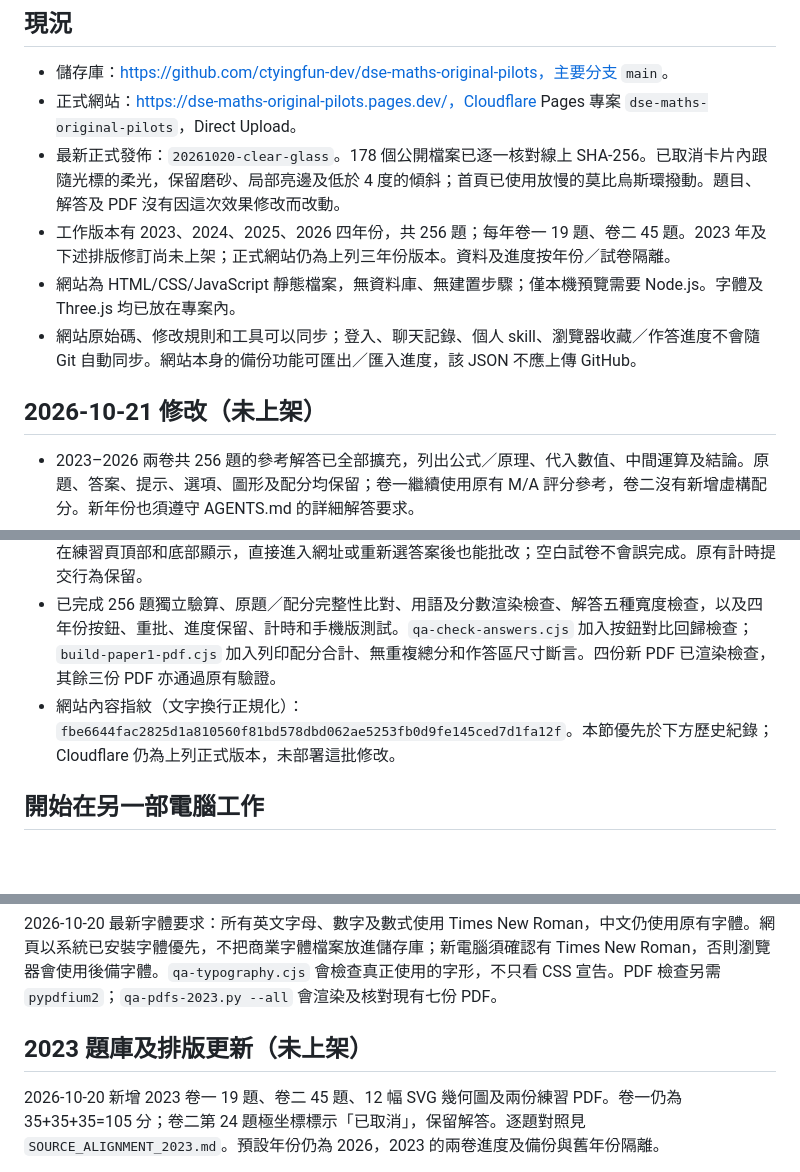
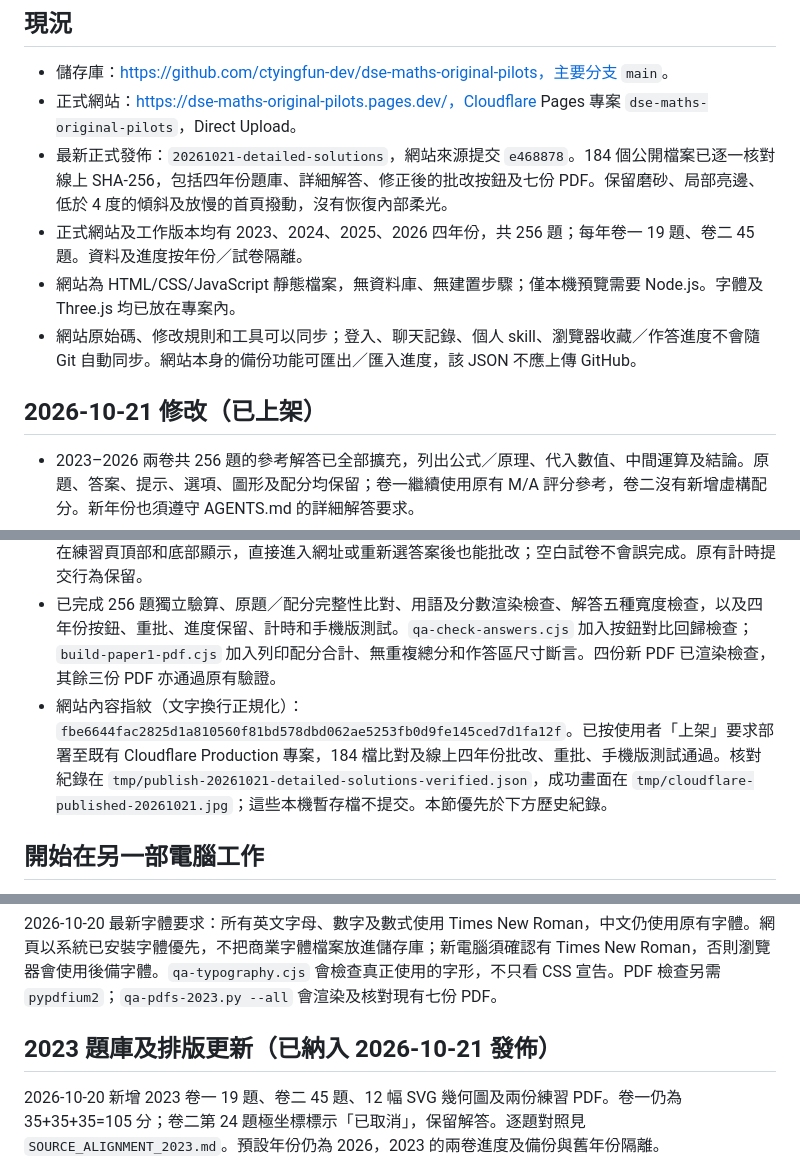
Before and after one commit to ctyingfun-dev/dse-maths-original-pilots, a Markdown page: HANDOFF.md, 3 parts joined by grey strips. GitHub-like rendering; blank space fills up the shorter version.

```diff
--- a/HANDOFF.md
+++ b/HANDOFF.md
@@ -6,19 +6,19 @@
 
 - 儲存庫：https://github.com/ctyingfun-dev/dse-maths-original-pilots，主要分支 `main`。
 - 正式網站：https://dse-maths-original-pilots.pages.dev/，Cloudflare Pages 專案 `dse-maths-original-pilots`，Direct Upload。
-- 最新正式發佈：`20261020-clear-glass`。178 個公開檔案已逐一核對線上 SHA-256。已取消卡片內跟隨光標的柔光，保留磨砂、局部亮邊及低於 4 度的傾斜；首頁已使用放慢的莫比烏斯環撥動。題目、解答及 PDF 沒有因這次效果修改而改動。
-- 工作版本有 2023、2024、2025、2026 四年份，共 256 題；每年卷一 19 題、卷二 45 題。2023 年及下述排版修訂尚未上架；正式網站仍為上列三年份版本。資料及進度按年份／試卷隔離。
+- 最新正式發佈：`20261021-detailed-solutions`，網站來源提交 `e468878`。184 個公開檔案已逐一核對線上 SHA-256，包括四年份題庫、詳細解答、修正後的批改按鈕及七份 PDF。保留磨砂、局部亮邊、低於 4 度的傾斜及放慢的首頁撥動，沒有恢復內部柔光。
+- 正式網站及工作版本均有 2023、2024、2025、2026 四年份，共 256 題；每年卷一 19 題、卷二 45 題。資料及進度按年份／試卷隔離。
 - 網站為 HTML/CSS/JavaScript 靜態檔案，無資料庫、無建置步驟；僅本機預覽需要 Node.js。字體及 Three.js 均已放在專案內。
 - 網站原始碼、修改規則和工具可以同步；登入、聊天記錄、個人 skill、瀏覽器收藏／作答進度不會隨 Git 自動同步。網站本身的備份功能可匯出／匯入進度，該 JSON 不應上傳 GitHub。
 
-## 2026-10-21 修改（未上架）
+## 2026-10-21 修改（已上架）
 
 - 2023–2026 兩卷共 256 題的參考解答已全部擴充，列出公式／原理、代入數值、中間運算及結論。原題、答案、提示、選項、圖形及配分均保留；卷一繼續使用原有 M/A 評分參考，卷二沒有新增虛構配分。新年份也須遵守 AGENTS.md 的詳細解答要求。
 - 數值後的 g 及重量／質量單位 g 改為正體，代數變數或函數 g 仍斜體；兩套數學排版器同步修正。
 - 卷一 PDF 只顯示完整的分題配分，不重複題末全題總分；沒有分題的題目保留唯一總分。缺少分題標記時從既有評分參考補算，合計必須等於原題分數。四份 PDF 已重建，作答空間尺寸及數量保留；2023/2024/2025/2026 分別為 14/15/14/13 頁。
 - 卷二逐題批改按鈕曾被共用磨砂樣式改成白底白字，現已修正正常及停用狀態的對比。整卷「對答案」在練習頁頂部和底部顯示，直接進入網址或重新選答案後也能批改；空白試卷不會誤完成。原有計時提交行為保留。
 - 已完成 256 題獨立驗算、原題／配分完整性比對、用語及分數渲染檢查、解答五種寬度檢查，以及四年份按鈕、重批、進度保留、計時和手機版測試。`qa-check-answers.cjs` 加入按鈕對比回歸檢查；`build-paper1-pdf.cjs` 加入列印配分合計、無重複總分和作答區尺寸斷言。四份新 PDF 已渲染檢查，其餘三份 PDF 亦通過原有驗證。
-- 網站內容指紋（文字換行正規化）：`fbe6644fac2825d1a810560f81bd578dbd062ae5253fb0d9fe145ced7d1fa12f`。本節優先於下方歷史紀錄；Cloudflare 仍為上列正式版本，未部署這批修改。
+- 網站內容指紋（文字換行正規化）：`fbe6644fac2825d1a810560f81bd578dbd062ae5253fb0d9fe145ced7d1fa12f`。已按使用者「上架」要求部署至既有 Cloudflare Production 專案，184 檔比對及線上四年份批改、重批、手機版測試通過。核對紀錄在 `tmp/publish-20261021-detailed-solutions-verified.json`，成功畫面在 `tmp/cloudflare-published-20261021.jpg`；這些本機暫存檔不提交。本節優先於下方歷史紀錄。
 
 ## 開始在另一部電腦工作
 
@@ -44,7 +44,7 @@ Linux 若缺系統函式庫，按 Playwright 診斷安裝其需要的依賴。
 
 2026-10-20 最新字體要求：所有英文字母、數字及數式使用 Times New Roman，中文仍使用原有字體。網頁以系統已安裝字體優先，不把商業字體檔案放進儲存庫；新電腦須確認有 Times New Roman，否則瀏覽器會使用後備字體。`qa-typography.cjs` 會檢查真正使用的字形，不只看 CSS 宣告。PDF 檢查另需 `pypdfium2`；`qa-pdfs-2023.py --all` 會渲染及核對現有七份 PDF。
 
-## 2023 題庫及排版更新（未上架）
+## 2023 題庫及排版更新（已納入 2026-10-21 發佈）
 
 2026-10-20 新增 2023 卷一 19 題、卷二 45 題、12 幅 SVG 幾何圖及兩份練習 PDF。卷一仍為 35+35+35=105 分；卷二第 24 題極坐標標示「已取消」，保留解答。逐題對照見 `SOURCE_ALIGNMENT_2023.md`。預設年份仍為 2026，2023 的兩卷進度及備份與舊年份隔離。
 
```
Also changed, not shown: README.md (+2 -2 lines).
